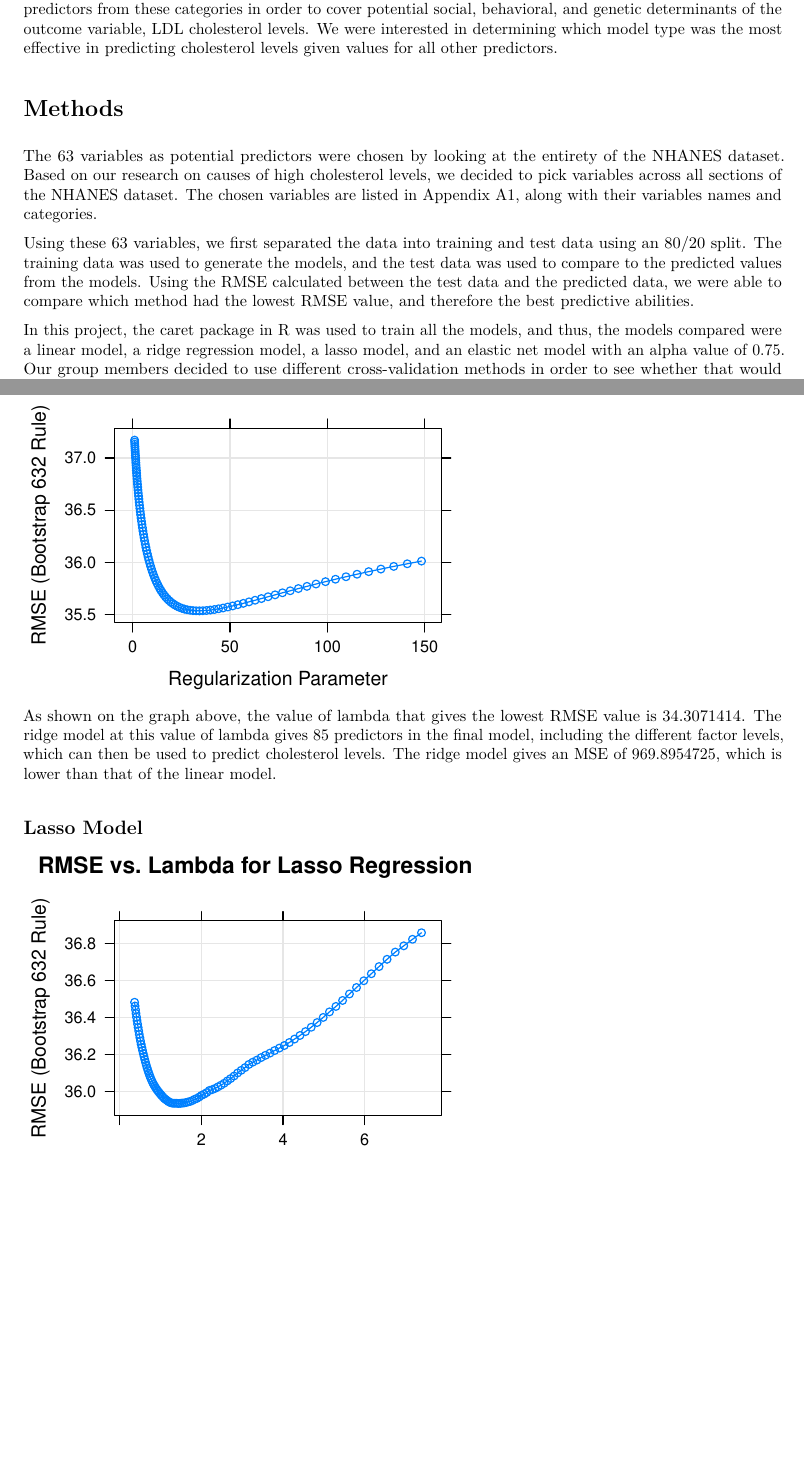
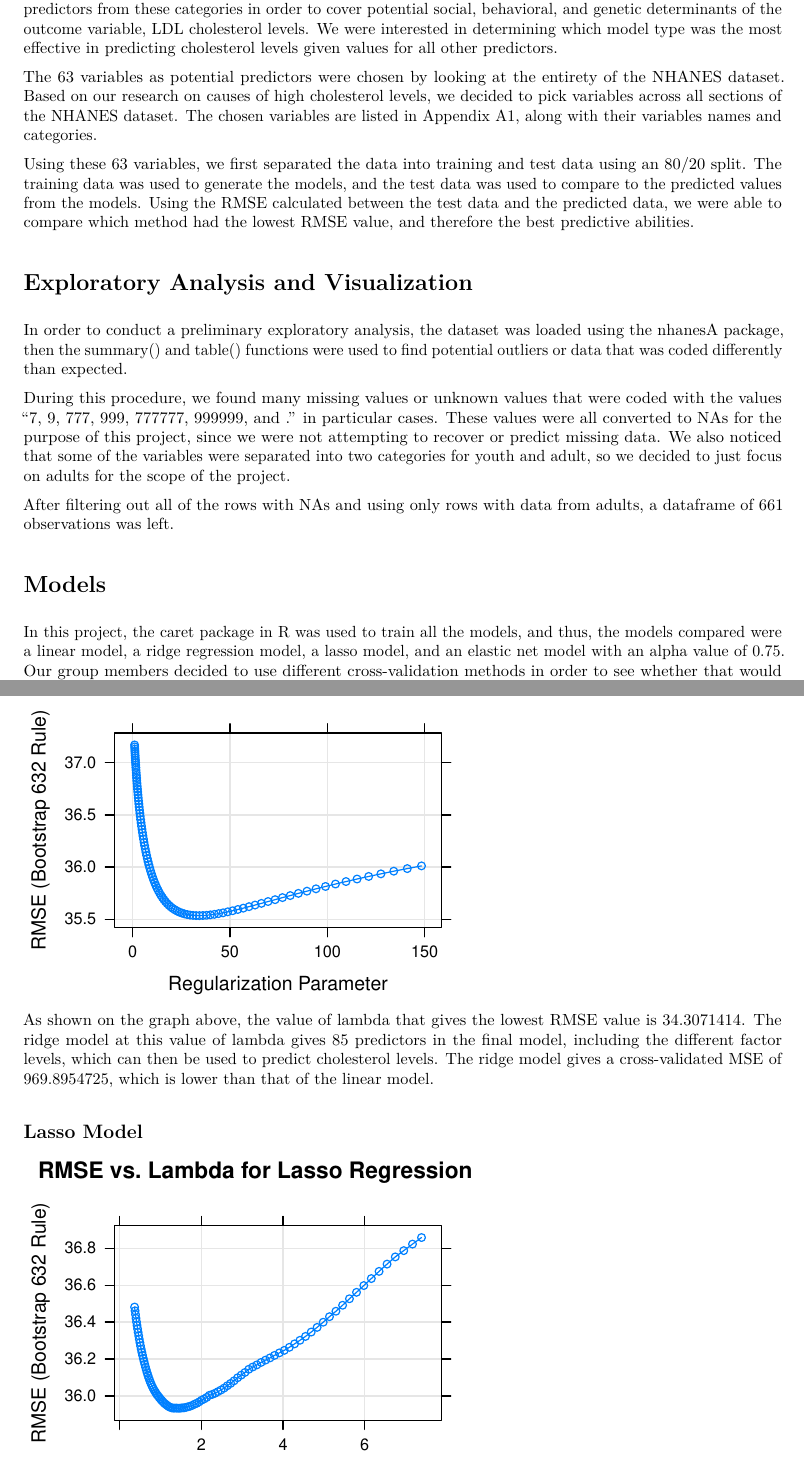
Before and after one commit to abcdefg781/p8106_midterm, an R Markdown document (elastic_net_632.Rmd): two parts of pages 1 and 2 of 5, joined at a grey line, cut so that both start at the same text, the shorter picture padded with empty space. The pictures show the output file elastic_net_632.pdf that the author committed with the source.

Commit message:
updated report

````diff
--- a/elastic_net_632.Rmd
+++ b/elastic_net_632.Rmd
@@ -26,10 +26,17 @@ In the US, high cholesterol is a common health problem, affecting more than 12%
 
 Our group used the NHANES data to predict cholesterol based on demographic, dietary, laboratory, and questionnaire data from the surveys conducted during 2015-2016. We picked a combination of 63 potential predictors from these categories in order to cover potential social, behavioral, and genetic determinants of the outcome variable, LDL cholesterol levels. We were interested in determining which model type was the most effective in predicting cholesterol levels given values for all other predictors.
 
-# Methods
 The 63 variables as potential predictors were chosen by looking at the entirety of the NHANES dataset. Based on our research on causes of high cholesterol levels, we decided to pick variables across all sections of the NHANES dataset. The chosen variables are listed in Appendix A1, along with their variables names and categories.
 
 Using these 63 variables, we first separated the data into training and test data using an 80/20 split. The training data was used to generate the models, and the test data was used to compare to the predicted values from the models. Using the RMSE calculated between the test data and the predicted data, we were able to compare which method had the lowest RMSE value, and therefore the best predictive abilities.
 
+# Exploratory Analysis and Visualization
+In order to conduct a preliminary exploratory analysis, the dataset was loaded using the nhanesA package, then the summary() and table() functions were used to find potential outliers or data that was coded differently than expected.
+
+During this procedure, we found many missing values or unknown values that were coded with the values "7, 9, 777, 999, 777777, 999999, and ." in particular cases. These values were all converted to NAs for the purpose of this project, since we were not attempting to recover or predict missing data. We also noticed that some of the variables were separated into two categories for youth and adult, so we decided to just focus on adults for the scope of the project.
+
+After filtering out all of the rows with NAs and using only rows with data from adults, a dataframe of 661 observations was left.
+
+# Models
 In this project, the caret package in R was used to train all the models, and thus, the models compared were a linear model, a ridge regression model, a lasso model, and an elastic net model with an alpha value of 0.75. Our group members decided to use different cross-validation methods in order to see whether that would make a difference in terms of the final chosen model. In the models below, the 632 bootstrap cross-validation method was used, while other team members chose to use Monte Carlo cross-validation or leave one out cross-validation.
 
@@ -136,7 +142,7 @@ ridge_prediction = predict(ridge_fit, newdata = test_data)
 ridge_mse = mse(y_test, ridge_prediction)
 ```
 
-As shown on the graph above, the value of lambda that gives the lowest RMSE value is `r ridge_fit$bestTune$lambda`. The ridge model at this value of lambda gives `r ridge_coef_sum - 1` predictors in the final model, including the different factor levels, which can then be used to predict cholesterol levels. The ridge model gives an MSE of `r ridge_mse`, which is lower than that of the linear model.
+As shown on the graph above, the value of lambda that gives the lowest RMSE value is `r ridge_fit$bestTune$lambda`. The ridge model at this value of lambda gives `r ridge_coef_sum - 1` predictors in the final model, including the different factor levels, which can then be used to predict cholesterol levels. The ridge model gives a cross-validated MSE of `r ridge_mse`, which is lower than that of the linear model.
 
 ## Lasso Model
 ```{r echo = FALSE}
````
Also changed, not shown: elastic_net_632.pdf, elastic_net_632.Rmd (7 more changed lines).
